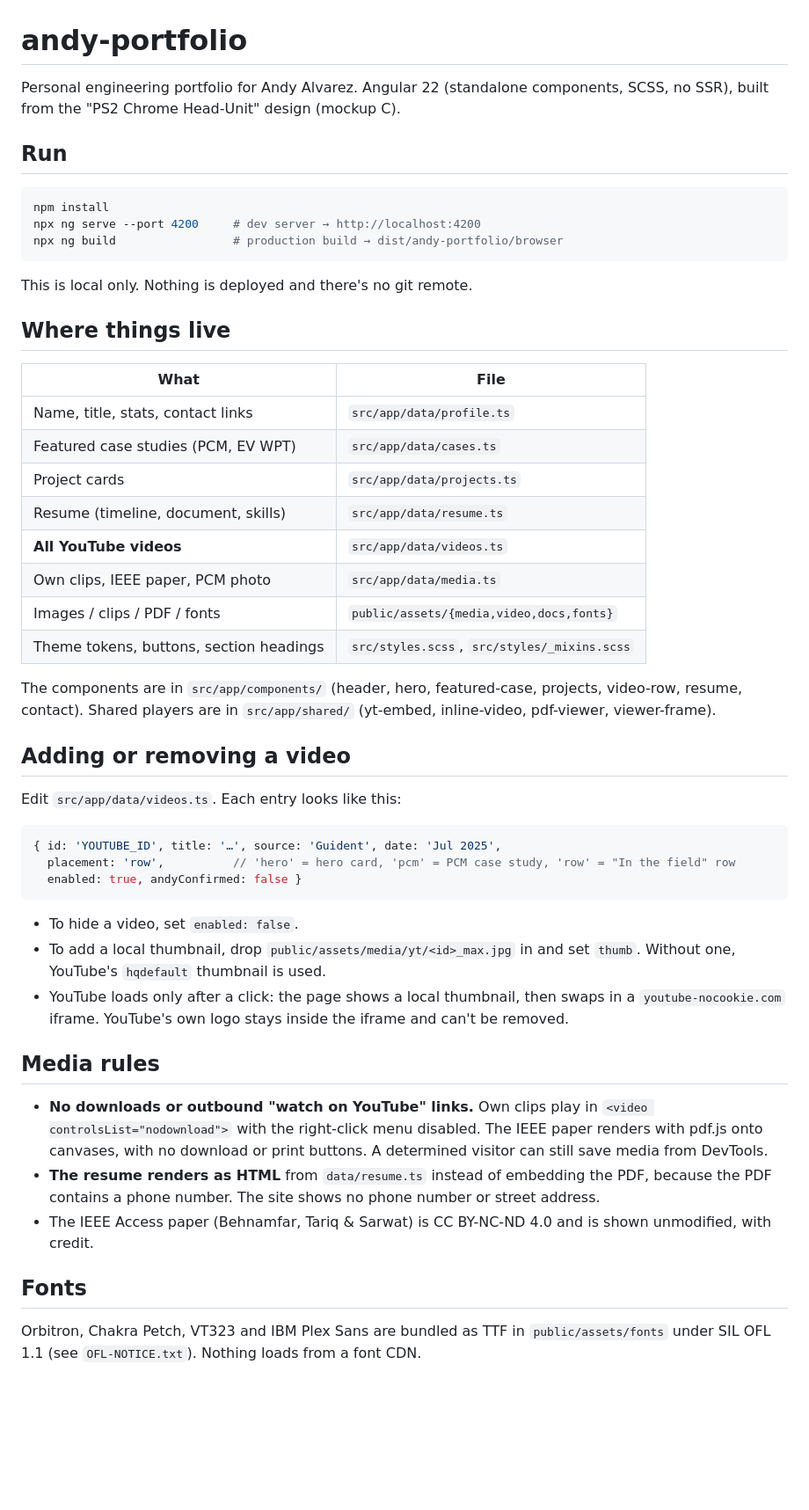
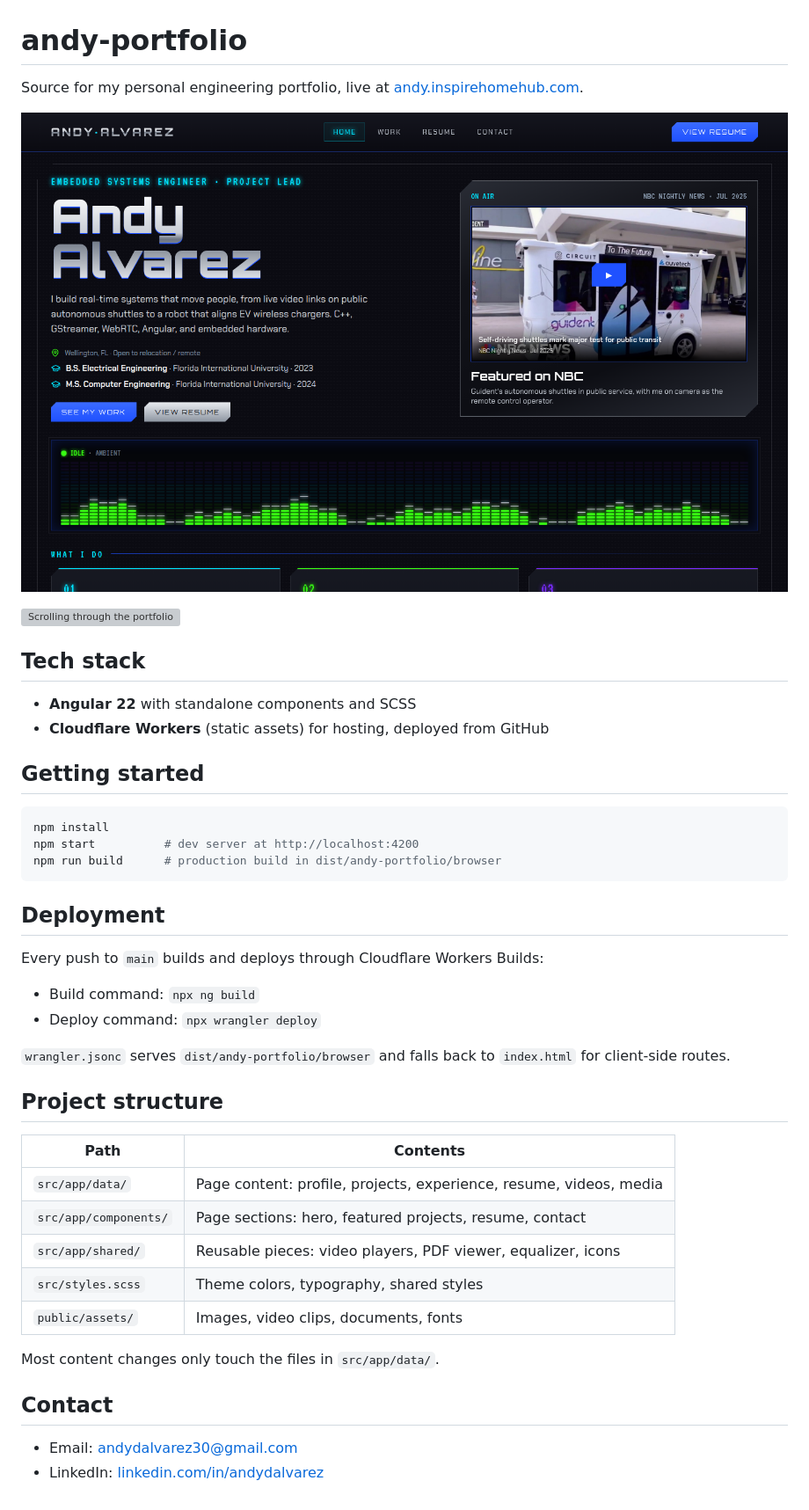
Before and after one commit to AndyAlvarez/andy-portfolio, a Markdown page: README.md, the part around the change. Shown at 88% size. GitHub-like rendering; pictures changed too: docs/screenshot.png (added); blank space fills up the shorter version; grey boxes are pictures that could not be loaded.

Commit message:
Rewrite README with screenshot, demo GIF, and contact

````diff
--- a/README.md
+++ b/README.md
@@ -1,52 +1,46 @@
 # andy-portfolio
 
-Personal engineering portfolio for Andy Alvarez. Angular 22 (standalone components, SCSS, no SSR), built from the "PS2 Chrome Head-Unit" design (mockup C).
+Source for my personal engineering portfolio, live at [andy.inspirehomehub.com](https://andy.inspirehomehub.com).
 
-## Run
+![Portfolio home page](docs/screenshot.png)
+
+![Scrolling through the portfolio](docs/demo.gif)
+
+## Tech stack
+
+- **Angular 22** with standalone components and SCSS
+- **Cloudflare Workers** (static assets) for hosting, deployed from GitHub
+
+## Getting started
 
 ```bash
 npm install
-npx ng serve --port 4200     # dev server → http://localhost:4200
-npx ng build                 # production build → dist/andy-portfolio/browser
+npm start          # dev server at http://localhost:4200
+npm run build      # production build in dist/andy-portfolio/browser
 ```
 
-This is local only. Nothing is deployed and there's no git remote.
+## Deployment
 
-## Where things live
+Every push to `main` builds and deploys through Cloudflare Workers Builds:
 
-| What | File |
+- Build command: `npx ng build`
+- Deploy command: `npx wrangler deploy`
+
+`wrangler.jsonc` serves `dist/andy-portfolio/browser` and falls back to `index.html` for client-side routes.
+
+## Project structure
+
+| Path | Contents |
 |---|---|
-| Name, title, stats, contact links | `src/app/data/profile.ts` |
-| Featured case studies (PCM, EV WPT) | `src/app/data/cases.ts` |
-| Project cards | `src/app/data/projects.ts` |
-| Resume (timeline, document, skills) | `src/app/data/resume.ts` |
-| **All YouTube videos** | `src/app/data/videos.ts` |
-| Own clips, IEEE paper, PCM photo | `src/app/data/media.ts` |
-| Images / clips / PDF / fonts | `public/assets/{media,video,docs,fonts}` |
-| Theme tokens, buttons, section headings | `src/styles.scss`, `src/styles/_mixins.scss` |
+| `src/app/data/` | Page content: profile, projects, experience, resume, videos, media |
+| `src/app/components/` | Page sections: hero, featured projects, resume, contact |
+| `src/app/shared/` | Reusable pieces: video players, PDF viewer, equalizer, icons |
+| `src/styles.scss` | Theme colors, typography, shared styles |
+| `public/assets/` | Images, video clips, documents, fonts |
 
-The components are in `src/app/components/` (header, hero, featured-case, projects, video-row, resume, contact). Shared players are in `src/app/shared/` (yt-embed, inline-video, pdf-viewer, viewer-frame).
+Most content changes only touch the files in `src/app/data/`.
 
-## Adding or removing a video
+## Contact
 
-Edit `src/app/data/videos.ts`. Each entry looks like this:
-
-```ts
-{ id: 'YOUTUBE_ID', title: '…', source: 'Guident', date: 'Jul 2025',
-  placement: 'row',          // 'hero' = hero card, 'pcm' = PCM case study, 'row' = "In the field" row
-  enabled: true, andyConfirmed: false }
-```
-
-- To hide a video, set `enabled: false`.
-- To add a local thumbnail, drop `public/assets/media/yt/<id>_max.jpg` in and set `thumb`. Without one, YouTube's `hqdefault` thumbnail is used.
-- YouTube loads only after a click: the page shows a local thumbnail, then swaps in a `youtube-nocookie.com` iframe. YouTube's own logo stays inside the iframe and can't be removed.
-
-## Media rules
-
-- **No downloads or outbound "watch on YouTube" links.** Own clips play in `<video controlsList="nodownload">` with the right-click menu disabled. The IEEE paper renders with pdf.js onto canvases, with no download or print buttons. A determined visitor can still save media from DevTools.
-- **The resume renders as HTML** from `data/resume.ts` instead of embedding the PDF, because the PDF contains a phone number. The site shows no phone number or street address.
-- The IEEE Access paper (Behnamfar, Tariq & Sarwat) is CC BY-NC-ND 4.0 and is shown unmodified, with credit.
-
-## Fonts
-
-Orbitron, Chakra Petch, VT323 and IBM Plex Sans are bundled as TTF in `public/assets/fonts` under SIL OFL 1.1 (see `OFL-NOTICE.txt`). Nothing loads from a font CDN.
+- Email: [andydalvarez30@gmail.com](mailto:andydalvarez30@gmail.com)
+- LinkedIn: [linkedin.com/in/andydalvarez](https://www.linkedin.com/in/andydalvarez)
````
Also changed, not shown: 1 other file.
